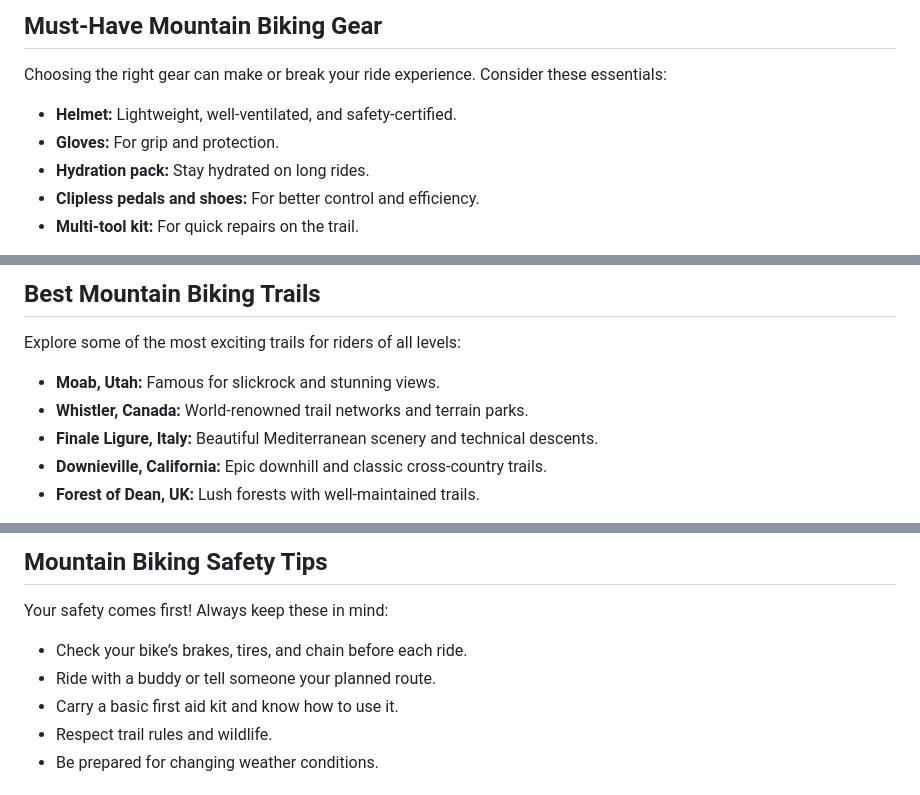
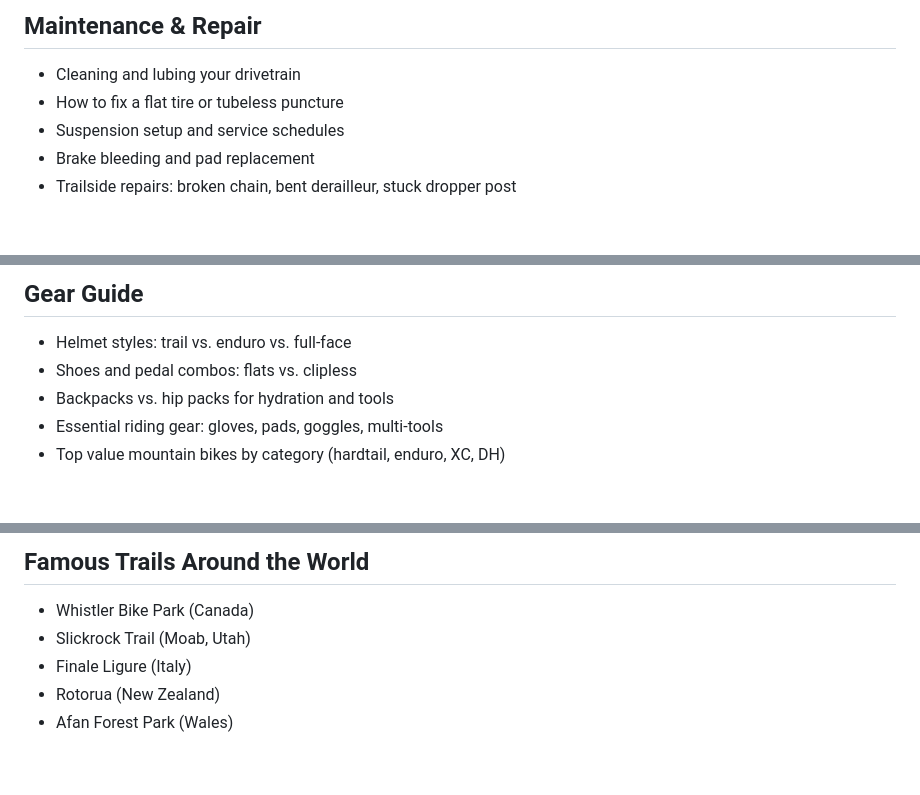
Before and after one commit to mtbiker4/Ridewise, a Markdown page: README.md, 3 parts joined by grey strips. Drawn GitHub-style; blank space fills up the shorter version.

```diff
--- a/README.md
+++ b/README.md
@@ -197,11 +106,10 @@
 
-  <article id="gear">
-    <h2>Must-Have Mountain Biking Gear</h2>
-    <p>Choosing the right gear can make or break your ride experience. Consider these essentials:</p>
+  <section id="maintenance">
+    <h2>Maintenance & Repair</h2>
     <ul>
-      <li><strong>Helmet:</strong> Lightweight, well-ventilated, and safety-certified.</li>
-      <li><strong>Gloves:</strong> For grip and protection.</li>
-      <li><strong>Hydration pack:</strong> Stay hydrated on long rides.</li>
-      <li><strong>Clipless pedals and shoes:</strong> For better control and efficiency.</li>
-      <li><strong>Multi-tool kit:</strong> For quick repairs on the trail.</li>
+      <li>Cleaning and lubing your drivetrain</li>
+      <li>How to fix a flat tire or tubeless puncture</li>
+      <li>Suspension setup and service schedules</li>
+      <li>Brake bleeding and pad replacement</li>
+      <li>Trailside repairs: broken chain, bent derailleur, stuck dropper post</li>
     </ul>
@@ -209,11 +117,10 @@
 
-  <article id="trails">
-    <h2>Best Mountain Biking Trails</h2>
-    <p>Explore some of the most exciting trails for riders of all levels:</p>
+  <section id="gear">
+    <h2>Gear Guide</h2>
     <ul>
-      <li><strong>Moab, Utah:</strong> Famous for slickrock and stunning views.</li>
-      <li><strong>Whistler, Canada:</strong> World-renowned trail networks and terrain parks.</li>
-      <li><strong>Finale Ligure, Italy:</strong> Beautiful Mediterranean scenery and technical descents.</li>
-      <li><strong>Downieville, California:</strong> Epic downhill and classic cross-country trails.</li>
-      <li><strong>Forest of Dean, UK:</strong> Lush forests with well-maintained trails.</li>
+      <li>Helmet styles: trail vs. enduro vs. full-face</li>
+      <li>Shoes and pedal combos: flats vs. clipless</li>
+      <li>Backpacks vs. hip packs for hydration and tools</li>
+      <li>Essential riding gear: gloves, pads, goggles, multi-tools</li>
+      <li>Top value mountain bikes by category (hardtail, enduro, XC, DH)</li>
     </ul>
@@ -221,11 +128,10 @@
 
-  <article id="safety">
-    <h2>Mountain Biking Safety Tips</h2>
-    <p>Your safety comes first! Always keep these in mind:</p>
+  <section id="trails">
+    <h2>Famous Trails Around the World</h2>
     <ul>
-      <li>Check your bike’s brakes, tires, and chain before each ride.</li>
-      <li>Ride with a buddy or tell someone your planned route.</li>
-      <li>Carry a basic first aid kit and know how to use it.</li>
-      <li>Respect trail rules and wildlife.</li>
-      <li>Be prepared for changing weather conditions.</li>
+      <li>Whistler Bike Park (Canada)</li>
+      <li>Slickrock Trail (Moab, Utah)</li>
+      <li>Finale Ligure (Italy)</li>
+      <li>Rotorua (New Zealand)</li>
+      <li>Afan Forest Park (Wales)</li>
     </ul>
```
Also changed, not shown: other parts of README.md (+127 -257 lines).
